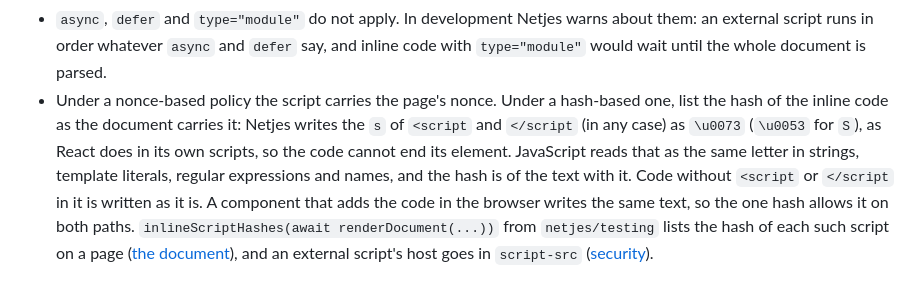
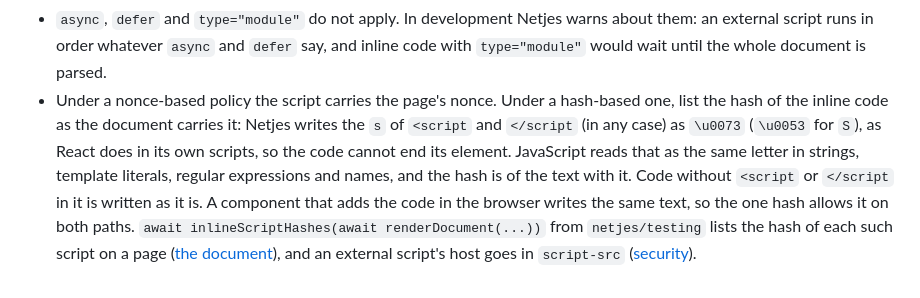
Before and after one commit to DennisVerhoeven/netjes, a Markdown page: docs/guides/metadata.md, the part around the change. Drawn GitHub-style.

```diff
--- a/docs/guides/metadata.md
+++ b/docs/guides/metadata.md
@@ -199,4 +199,4 @@ React leaves an attribute that such a script sets on `<html>` or `<body>` as it
 - On a page the browser renders itself (after a client navigation, when no sidecar was ready, or in a `createTestApp()` test) a component that mounts adds the script after it mounts, as `afterInteractive` does. A script the server's document already ran is not added again.
 - `onLoad` and `onError` are called once an external script has loaded or failed, and `onLoad` once inline code has run, after the component mounts.
 - `async`, `defer` and `type="module"` do not apply. In development Netjes warns about them: an external script runs in order whatever `async` and `defer` say, and inline code with `type="module"` would wait until the whole document is parsed.
-- Under a nonce-based policy the script carries the page's nonce. Under a hash-based one, list the hash of the inline code as the document carries it: Netjes writes the `s` of `<script` and `</script` (in any case) as `\u0073` (`\u0053` for `S`), as React does in its own scripts, so the code cannot end its element. JavaScript reads that as the same letter in strings, template literals, regular expressions and names, and the hash is of the text with it. Code without `<script` or `</script` in it is written as it is. A component that adds the code in the browser writes the same text, so the one hash allows it on both paths. `inlineScriptHashes(await renderDocument(...))` from `netjes/testing` lists the hash of each such script on a page ([the document](testing.md#the-document)), and an external script's host goes in `script-src` ([security](security.md#hash-based)).
+- Under a nonce-based policy the script carries the page's nonce. Under a hash-based one, list the hash of the inline code as the document carries it: Netjes writes the `s` of `<script` and `</script` (in any case) as `\u0073` (`\u0053` for `S`), as React does in its own scripts, so the code cannot end its element. JavaScript reads that as the same letter in strings, template literals, regular expressions and names, and the hash is of the text with it. Code without `<script` or `</script` in it is written as it is. A component that adds the code in the browser writes the same text, so the one hash allows it on both paths. `await inlineScriptHashes(await renderDocument(...))` from `netjes/testing` lists the hash of each such script on a page ([the document](testing.md#the-document)), and an external script's host goes in `script-src` ([security](security.md#hash-based)).
```
Also changed, not shown: CHANGELOG.md (+2 -2 lines), docs/guides/testing.md (+1 -1 lines).
